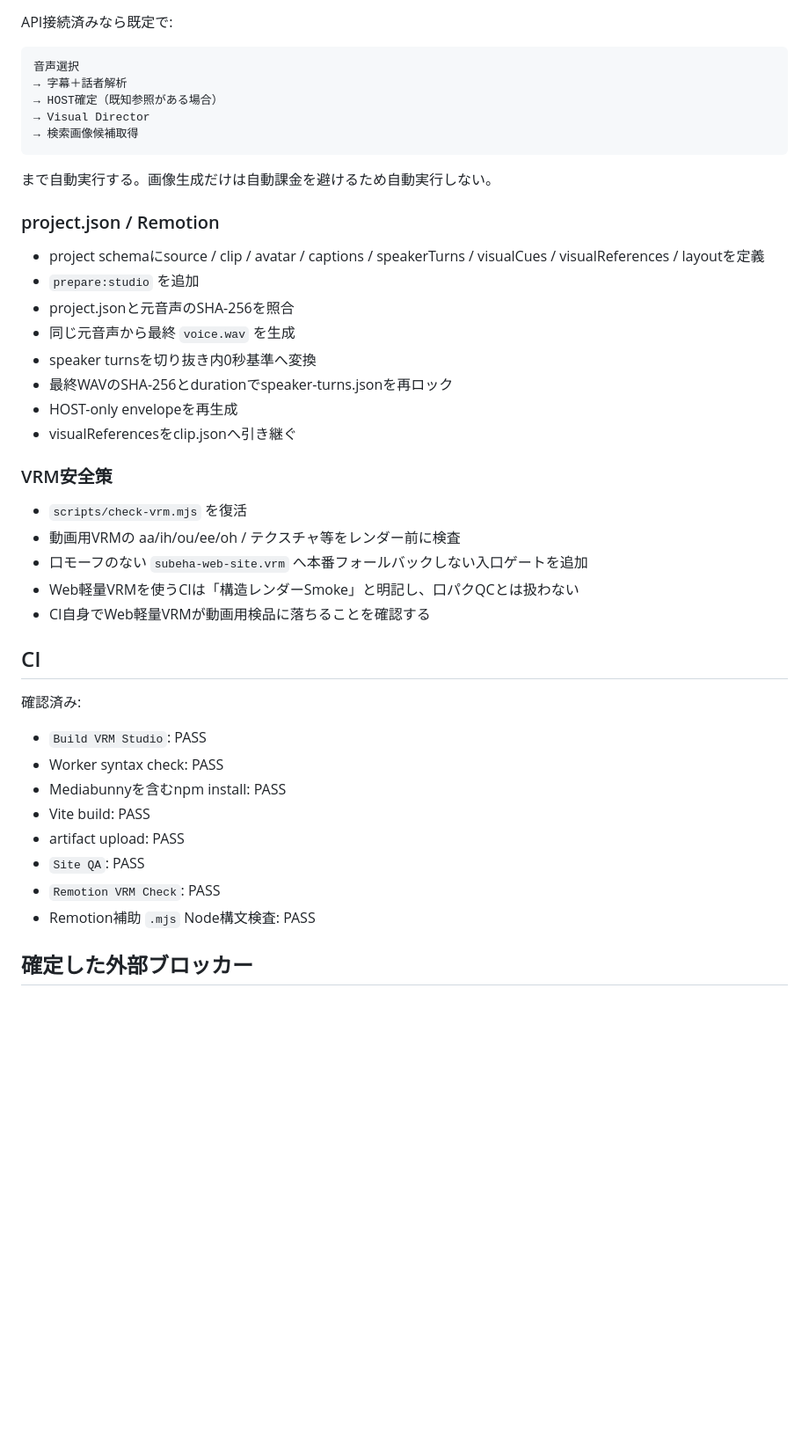
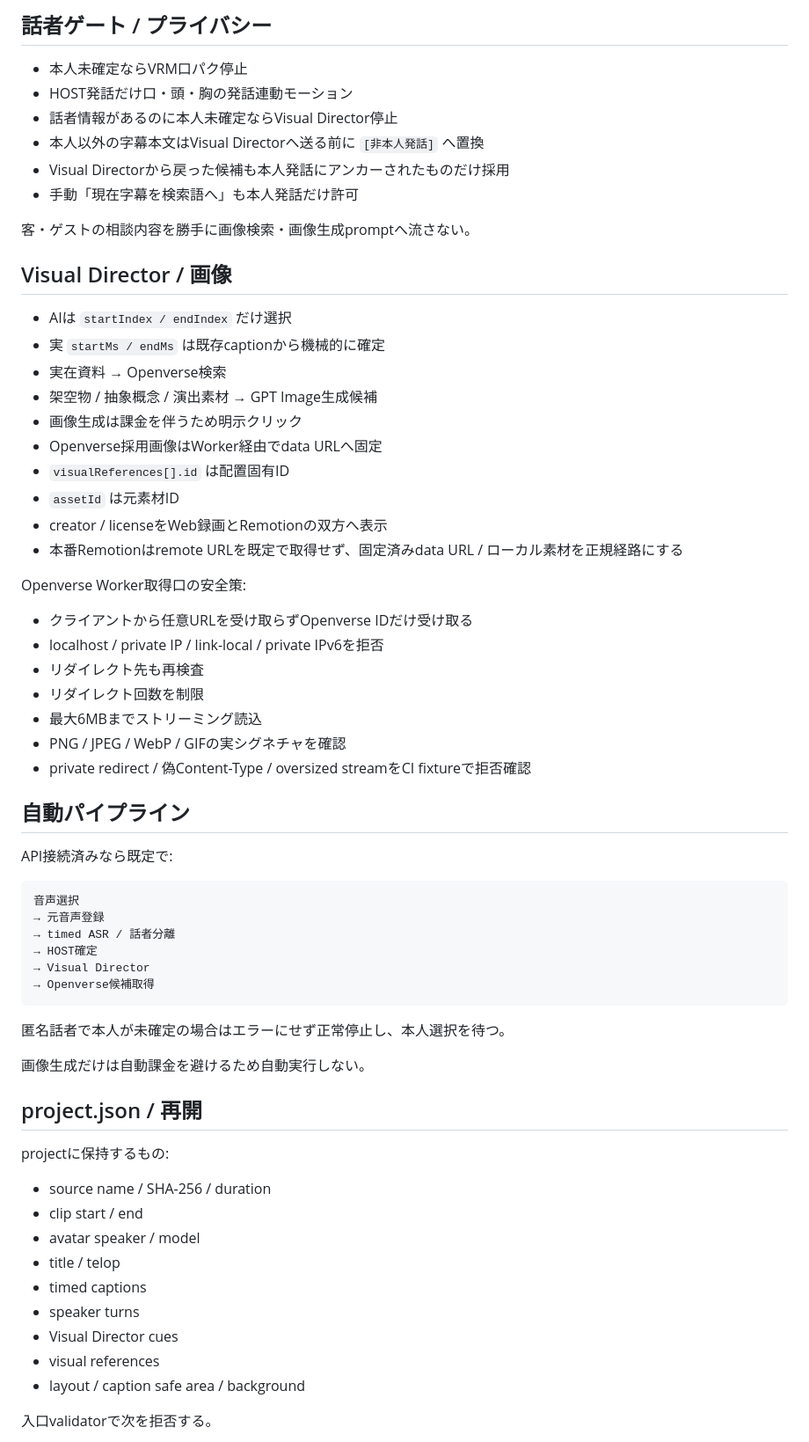
Before and after one commit to nazonoryutarou-stack/subeha-portfolio, a Markdown page: docs/video-app-today.md, the part around one of its changes. Shown at 88% size. Drawn GitHub-style; blank space fills up the shorter version.

````diff
--- a/docs/video-app-today.md
+++ b/docs/video-app-today.md
@@ -53,43 +70,67 @@ remotion/vrm-lipsync/          高品質最終レンダー / QC
+## 話者ゲート / プライバシー
+
+- 本人未確定ならVRM口パク停止
+- HOST発話だけ口・頭・胸の発話連動モーション
+- 話者情報があるのに本人未確定ならVisual Director停止
+- 本人以外の字幕本文はVisual Directorへ送る前に `[非本人発話]` へ置換
+- Visual Directorから戻った候補も本人発話にアンカーされたものだけ採用
+- 手動「現在字幕を検索語へ」も本人発話だけ許可
+
+客・ゲストの相談内容を勝手に画像検索・画像生成promptへ流さない。
+
+## Visual Director / 画像
+
+- AIは `startIndex / endIndex` だけ選択
+- 実 `startMs / endMs` は既存captionから機械的に確定
+- 実在資料 → Openverse検索
+- 架空物 / 抽象概念 / 演出素材 → GPT Image生成候補
+- 画像生成は課金を伴うため明示クリック
+- Openverse採用画像はWorker経由でdata URLへ固定
+- `visualReferences[].id` は配置固有ID
+- `assetId` は元素材ID
+- creator / licenseをWeb録画とRemotionの双方へ表示
+- 本番Remotionはremote URLを既定で取得せず、固定済みdata URL / ローカル素材を正規経路にする
+
+Openverse Worker取得口の安全策:
+
+- クライアントから任意URLを受け取らずOpenverse IDだけ受け取る
+- localhost / private IP / link-local / private IPv6を拒否
+- リダイレクト先も再検査
+- リダイレクト回数を制限
+- 最大6MBまでストリーミング読込
+- PNG / JPEG / WebP / GIFの実シグネチャを確認
+- private redirect / 偽Content-Type / oversized streamをCI fixtureで拒否確認
+
+## 自動パイプライン
+
 API接続済みなら既定で:
 
 ```text
 音声選択
-→ 字幕＋話者解析
-→ HOST確定（既知参照がある場合）
+→ 元音声登録
+→ timed ASR / 話者分離
+→ HOST確定
 → Visual Director
-→ 検索画像候補取得
+→ Openverse候補取得
 ```
 
-まで自動実行する。画像生成だけは自動課金を避けるため自動実行しない。
+匿名話者で本人が未確定の場合はエラーにせず正常停止し、本人選択を待つ。
 
-### project.json / Remotion
-- project schemaにsource / clip / avatar / captions / speakerTurns / visualCues / visualReferences / layoutを定義
-- `prepare:studio` を追加
-- project.jsonと元音声のSHA-256を照合
-- 同じ元音声から最終 `voice.wav` を生成
-- speaker turnsを切り抜き内0秒基準へ変換
-- 最終WAVのSHA-256とdurationでspeaker-turns.jsonを再ロック
-- HOST-only envelopeを再生成
-- visualReferencesをclip.jsonへ引き継ぐ
+画像生成だけは自動課金を避けるため自動実行しない。
 
-### VRM安全策
-- `scripts/check-vrm.mjs` を復活
-- 動画用VRMの aa/ih/ou/ee/oh / テクスチャ等をレンダー前に検査
-- 口モーフのない `subeha-web-site.vrm` へ本番フォールバックしない入口ゲートを追加
-- Web軽量VRMを使うCIは「構造レンダーSmoke」と明記し、口パクQCとは扱わない
-- CI自身でWeb軽量VRMが動画用検品に落ちることを確認する
+## project.json / 再開
 
-## CI
+projectに保持するもの:
 
-確認済み:
-- `Build VRM Studio`: PASS
-- Worker syntax check: PASS
-- Mediabunnyを含むnpm install: PASS
-- Vite build: PASS
-- artifact upload: PASS
-- `Site QA`: PASS
-- `Remotion VRM Check`: PASS
-- Remotion補助 `.mjs` Node構文検査: PASS
+- source name / SHA-256 / duration
+- clip start / end
+- avatar speaker / model
+- title / telop
+- timed captions
+- speaker turns
+- Visual Director cues
+- visual references
+- layout / caption safe area / background
 
-## 確定した外部ブロッカー
+入口validatorで次を拒否する。
 
````
Also changed, not shown: other parts of docs/video-app-today.md (+155 -46 lines).
